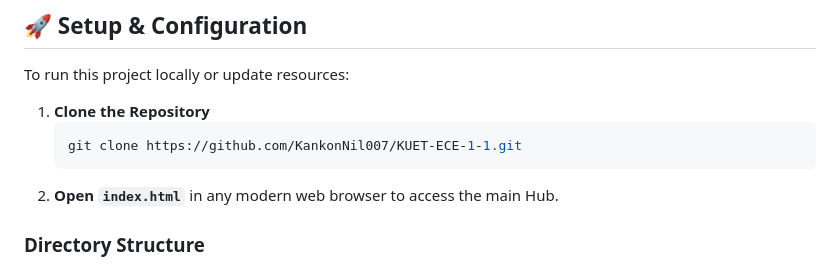
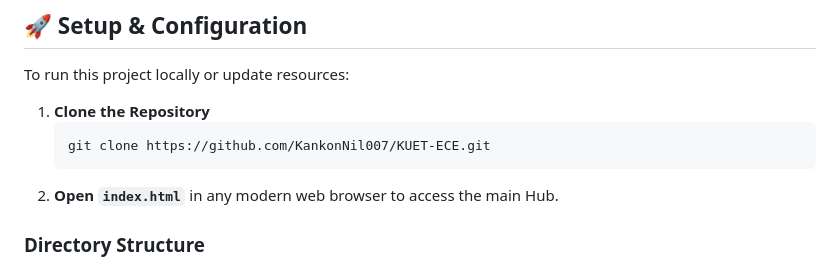
Before and after one commit to KankonNil007/KUET-ECE, a Markdown page: README.md, the part around the change. Drawn GitHub-style.

Commit message:
Update repository clone URL in README

````diff
--- a/README.md
+++ b/README.md
@@ -49,7 +49,7 @@ To run this project locally or update resources:
 
 1.  **Clone the Repository**
     ```bash
-    git clone https://github.com/KankonNil007/KUET-ECE-1-1.git
+    git clone https://github.com/KankonNil007/KUET-ECE.git
     ```
 2.  **Open `index.html`** in any modern web browser to access the main Hub.
 
````
